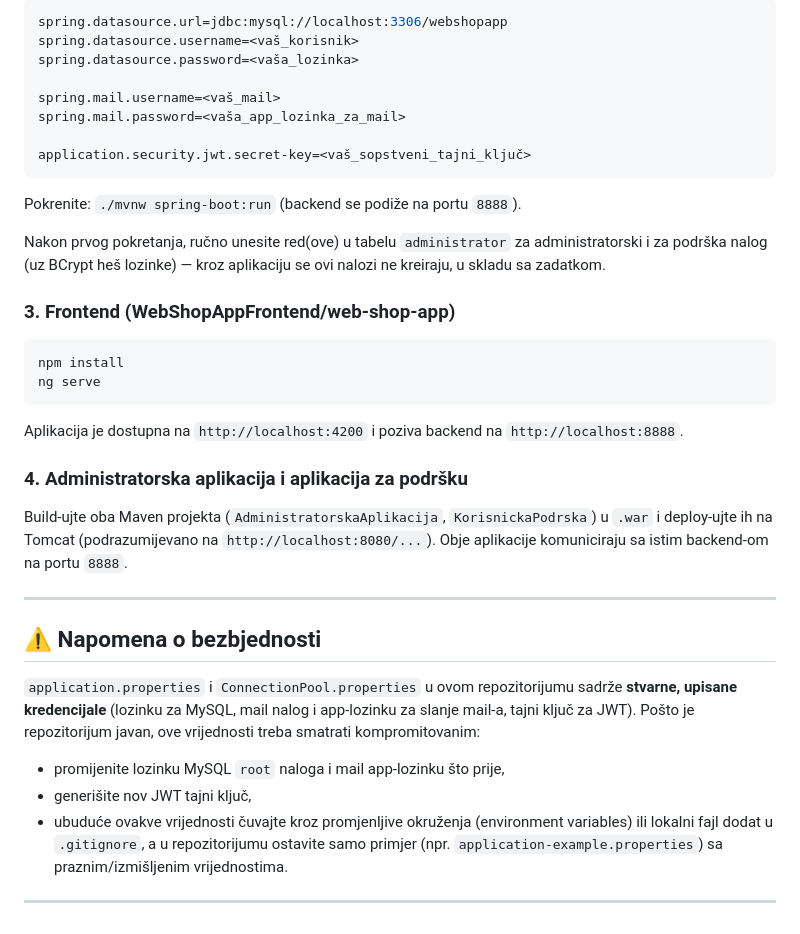
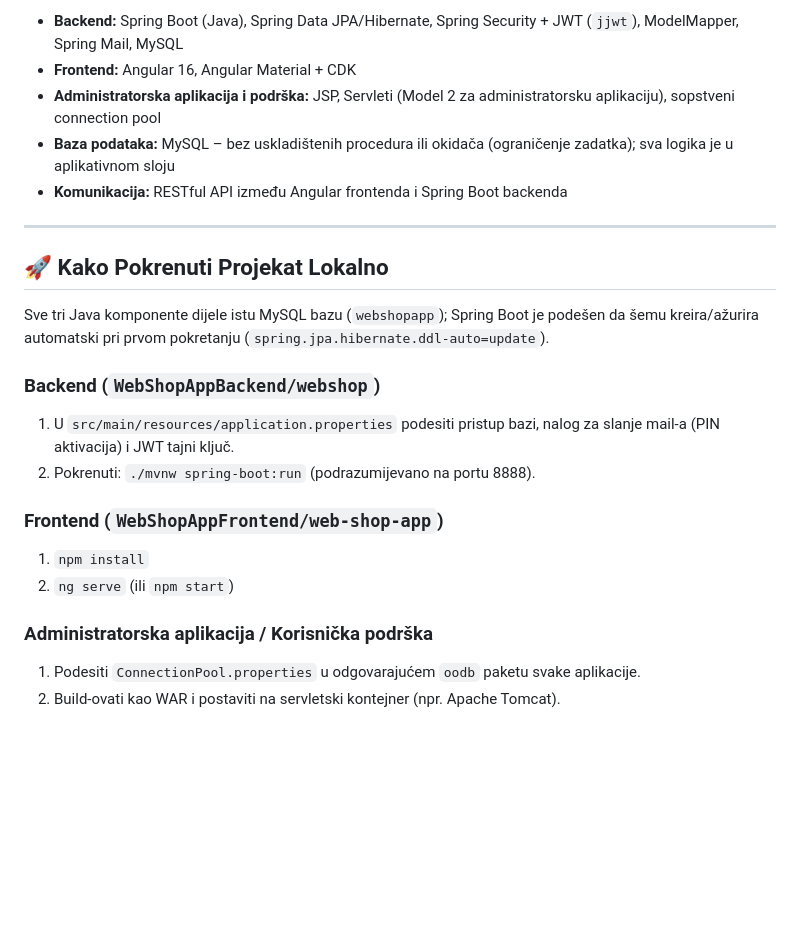
Before and after one commit to VukovicSvetozar/web-shop-app, a Markdown page: README.md, the part around one of its changes. GitHub-like rendering; blank space fills up the shorter version.

````diff
--- a/README.md
+++ b/README.md
@@ -101,39 +93,23 @@ U `src/main/resources/application.properties` podesite **svoje** vrijednosti (ne
-```properties
-spring.datasource.url=jdbc:mysql://localhost:3306/webshopapp
-spring.datasource.username=<vaš_korisnik>
-spring.datasource.password=<vaša_lozinka>
-
-spring.mail.username=<vaš_mail>
-spring.mail.password=<vaša_app_lozinka_za_mail>
-
-application.security.jwt.secret-key=<vaš_sopstveni_tajni_ključ>
-```
-
-Pokrenite: `./mvnw spring-boot:run` (backend se podiže na portu `8888`).
-
-Nakon prvog pokretanja, ručno unesite red(ove) u tabelu `administrator` za administratorski i za podrška nalog (uz BCrypt heš lozinke) — kroz aplikaciju se ovi nalozi ne kreiraju, u skladu sa zadatkom.
-
-### 3. Frontend (WebShopAppFrontend/web-shop-app)
-
-```bash
-npm install
-ng serve
-```
-
-Aplikacija je dostupna na `http://localhost:4200` i poziva backend na `http://localhost:8888`.
-
-### 4. Administratorska aplikacija i aplikacija za podršku
-
-Build-ujte oba Maven projekta (`AdministratorskaAplikacija`, `KorisnickaPodrska`) u `.war` i deploy-ujte ih na Tomcat (podrazumijevano na `http://localhost:8080/...`). Obje aplikacije komuniciraju sa istim backend-om na portu `8888`.
+* **Backend:** Spring Boot (Java), Spring Data JPA/Hibernate, Spring Security + JWT (`jjwt`), ModelMapper, Spring Mail, MySQL
+* **Frontend:** Angular 16, Angular Material + CDK
+* **Administratorska aplikacija i podrška:** JSP, Servleti (Model 2 za administratorsku aplikaciju), sopstveni connection pool
+* **Baza podataka:** MySQL – bez uskladištenih procedura ili okidača (ograničenje zadatka); sva logika je u aplikativnom sloju
+* **Komunikacija:** RESTful API između Angular frontenda i Spring Boot backenda
 
 ---
 
-## ⚠️ Napomena o bezbjednosti
+## 🚀 Kako Pokrenuti Projekat Lokalno
 
-`application.properties` i `ConnectionPool.properties` u ovom repozitorijumu sadrže **stvarne, upisane kredencijale** (lozinku za MySQL, mail nalog i app-lozinku za slanje mail-a, tajni ključ za JWT). Pošto je repozitorijum javan, ove vrijednosti treba smatrati kompromitovanim:
+Sve tri Java komponente dijele istu MySQL bazu (`webshopapp`); Spring Boot je podešen da šemu kreira/ažurira automatski pri prvom pokretanju (`spring.jpa.hibernate.ddl-auto=update`).
 
-- promijenite lozinku MySQL `root` naloga i mail app-lozinku što prije,
-- generišite nov JWT tajni ključ,
-- ubuduće ovakve vrijednosti čuvajte kroz promjenljive okruženja (environment variables) ili lokalni fajl dodat u `.gitignore`, a u repozitorijumu ostavite samo primjer (npr. `application-example.properties`) sa praznim/izmišljenim vrijednostima.
+### Backend (`WebShopAppBackend/webshop`)
+1. U `src/main/resources/application.properties` podesiti pristup bazi, nalog za slanje mail-a (PIN aktivacija) i JWT tajni ključ.
+2. Pokrenuti: `./mvnw spring-boot:run` (podrazumijevano na portu 8888).
 
----
+### Frontend (`WebShopAppFrontend/web-shop-app`)
+1. `npm install`
+2. `ng serve` (ili `npm start`)
+
+### Administratorska aplikacija / Korisnička podrška
+1. Podesiti `ConnectionPool.properties` u odgovarajućem `oodb` paketu svake aplikacije.
+2. Build-ovati kao WAR i postaviti na servletski kontejner (npr. Apache Tomcat).
````
Also changed, not shown: other parts of README.md (+73 -81 lines).
